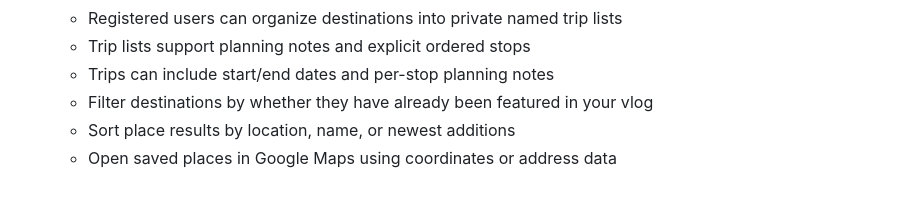
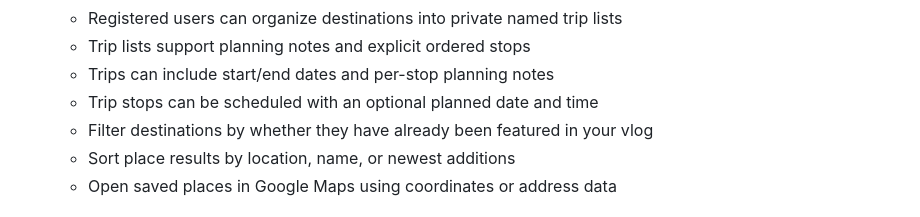
Before and after one commit to drakeg/vlog_travel_finder, a Markdown page: README.md, the part around the change. Drawn GitHub-style.

Commit message:
docs: describe stop scheduling

```diff
--- a/README.md
+++ b/README.md
@@ -24,6 +24,7 @@ Flask app to manage and search travel-related places (restaurants, breweries, mu
   - Registered users can organize destinations into private named trip lists
   - Trip lists support planning notes and explicit ordered stops
   - Trips can include start/end dates and per-stop planning notes
+  - Trip stops can be scheduled with an optional planned date and time
   - Filter destinations by whether they have already been featured in your vlog
   - Sort place results by location, name, or newest additions
   - Open saved places in Google Maps using coordinates or address data
```
